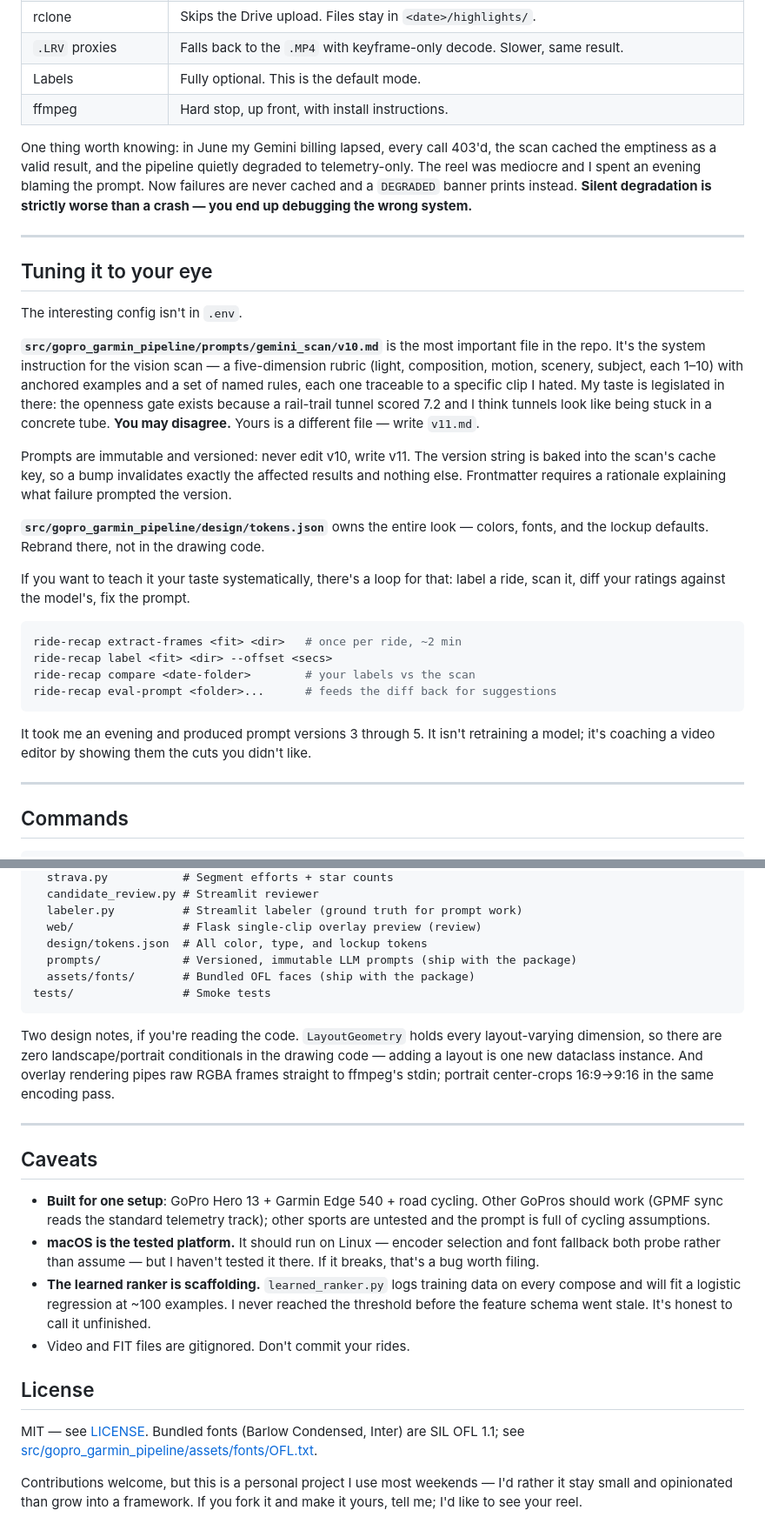
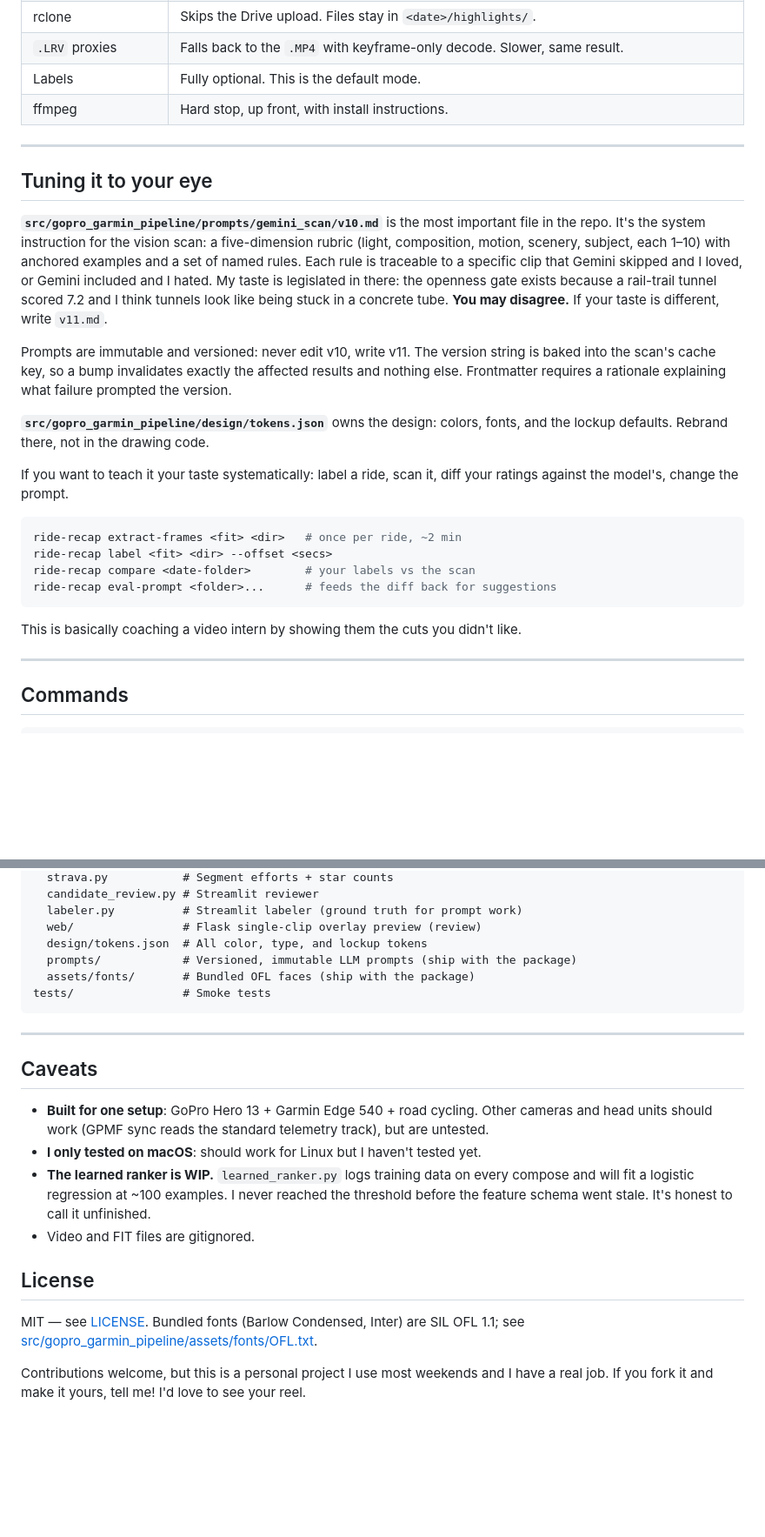
Before and after one commit to ianmacomber/ride-recap, a Markdown page: README.md, 2 parts joined by grey strips. Shown at 87% size. GitHub-like rendering; blank space fills up the shorter version.

````diff
--- a/README.md
+++ b/README.md
@@ -132,21 +145,17 @@ Only ffmpeg, a FIT file, and at least one `.MP4` are actually required. Everythi
 | Labels | Fully optional. This is the default mode. |
 | ffmpeg | Hard stop, up front, with install instructions. |
 
-One thing worth knowing: in June my Gemini billing lapsed, every call 403'd, the scan cached the emptiness as a valid result, and the pipeline quietly degraded to telemetry-only. The reel was mediocre and I spent an evening blaming the prompt. Now failures are never cached and a `DEGRADED` banner prints instead. **Silent degradation is strictly worse than a crash — you end up debugging the wrong system.**
-
 ---
 
 ## Tuning it to your eye
 
-The interesting config isn't in `.env`.
-
-**`src/gopro_garmin_pipeline/prompts/gemini_scan/v10.md`** is the most important file in the repo. It's the system instruction for the vision scan — a five-dimension rubric (light, composition, motion, scenery, subject, each 1–10) with anchored examples and a set of named rules, each one traceable to a specific clip I hated. My taste is legislated in there: the openness gate exists because a rail-trail tunnel scored 7.2 and I think tunnels look like being stuck in a concrete tube. **You may disagree.** Yours is a different file — write `v11.md`.
+**`src/gopro_garmin_pipeline/prompts/gemini_scan/v10.md`** is the most important file in the repo. It's the system instruction for the vision scan: a five-dimension rubric (light, composition, motion, scenery, subject, each 1–10) with anchored examples and a set of named rules. Each rule is traceable to a specific clip that Gemini skipped and I loved, or Gemini included and I hated. My taste is legislated in there: the openness gate exists because a rail-trail tunnel scored 7.2 and I think tunnels look like being stuck in a concrete tube. **You may disagree.** If your taste is different, write `v11.md`.
 
 Prompts are immutable and versioned: never edit v10, write v11. The version string is baked into the scan's cache key, so a bump invalidates exactly the affected results and nothing else. Frontmatter requires a rationale explaining what failure prompted the version.
 
-**`src/gopro_garmin_pipeline/design/tokens.json`** owns the entire look — colors, fonts, and the lockup defaults. Rebrand there, not in the drawing code.
+**`src/gopro_garmin_pipeline/design/tokens.json`** owns the design: colors, fonts, and the lockup defaults. Rebrand there, not in the drawing code.
 
-If you want to teach it your taste systematically, there's a loop for that: label a ride, scan it, diff your ratings against the model's, fix the prompt.
+If you want to teach it your taste systematically: label a ride, scan it, diff your ratings against the model's, change the prompt.
 
 ```bash
 ride-recap extract-frames <fit> <dir>   # once per ride, ~2 min
@@ -155,7 +164,7 @@ ride-recap compare <date-folder>        # your labels vs the scan
 ride-recap eval-prompt <folder>...      # feeds the diff back for suggestions
 ```
 
-It took me an evening and produced prompt versions 3 through 5. It isn't retraining a model; it's coaching a video editor by showing them the cuts you didn't like.
+This is basically coaching a video intern by showing them the cuts you didn't like.
 
 ---
 
@@ -204,19 +213,17 @@ src/gopro_garmin_pipeline/
 tests/                # Smoke tests
 ```
 
-Two design notes, if you're reading the code. `LayoutGeometry` holds every layout-varying dimension, so there are zero landscape/portrait conditionals in the drawing code — adding a layout is one new dataclass instance. And overlay rendering pipes raw RGBA frames straight to ffmpeg's stdin; portrait center-crops 16:9→9:16 in the same encoding pass.
-
 ---
 
 ## Caveats
 
-- **Built for one setup**: GoPro Hero 13 + Garmin Edge 540 + road cycling. Other GoPros should work (GPMF sync reads the standard telemetry track); other sports are untested and the prompt is full of cycling assumptions.
-- **macOS is the tested platform.** It should run on Linux — encoder selection and font fallback both probe rather than assume — but I haven't tested it there. If it breaks, that's a bug worth filing.
-- **The learned ranker is scaffolding.** `learned_ranker.py` logs training data on every compose and will fit a logistic regression at ~100 examples. I never reached the threshold before the feature schema went stale. It's honest to call it unfinished.
-- Video and FIT files are gitignored. Don't commit your rides.
+* **Built for one setup**: GoPro Hero 13 + Garmin Edge 540 + road cycling. Other cameras and head units should work (GPMF sync reads the standard telemetry track), but are untested.
+* **I only tested on macOS**: should work for Linux but I haven't tested yet.
+* **The learned ranker is WIP.** `learned_ranker.py` logs training data on every compose and will fit a logistic regression at ~100 examples. I never reached the threshold before the feature schema went stale. It's honest to call it unfinished.
+* Video and FIT files are gitignored.
 
 ## License
 
 MIT — see [LICENSE](LICENSE). Bundled fonts (Barlow Condensed, Inter) are SIL OFL 1.1; see [src/gopro_garmin_pipeline/assets/fonts/OFL.txt](src/gopro_garmin_pipeline/assets/fonts/OFL.txt).
 
-Contributions welcome, but this is a personal project I use most weekends — I'd rather it stay small and opinionated than grow into a framework. If you fork it and make it yours, tell me; I'd like to see your reel.
+Contributions welcome, but this is a personal project I use most weekends and I have a real job. If you fork it and make it yours, tell me! I'd love to see your reel.
````
Also changed, not shown: other parts of README.md (+31 -18 lines).
